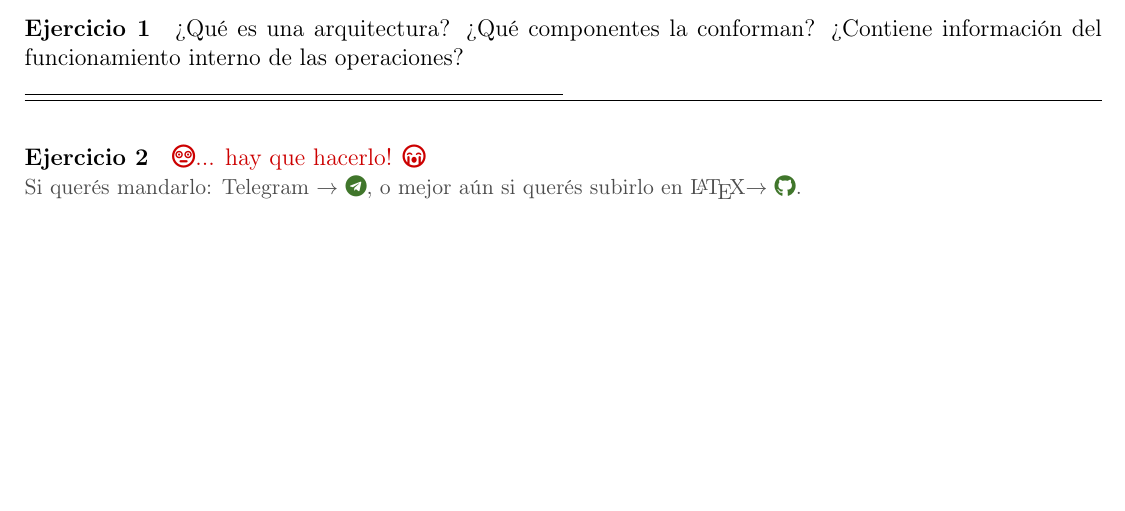
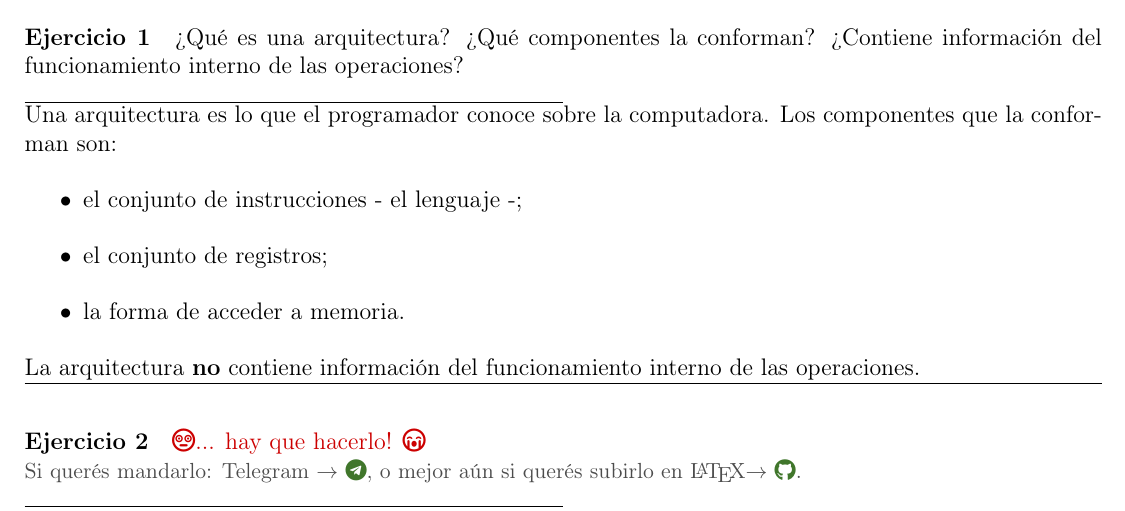
Before and after one commit to nad-garraz/sistemasDigitales, a LaTeX document (3-guia/3-sol.tex, which reads 3-guia/ejercicios-3/ej-1-3.tex): part of page 4 of 6, cut so that both start at the same text, the shorter picture padded with empty space. Compiled offline with pdfLaTeX.

Commit message:
ADD resolution to this exercise

```diff
--- a/3-guia/ejercicios-3/ej-1-3.tex
+++ b/3-guia/ejercicios-3/ej-1-3.tex
@@ -1,3 +1,12 @@
 \begin{enunciado}{\ejercicio}
     ¿Qué es una arquitectura? ¿Qué componentes la conforman? ¿Contiene información del funcionamiento interno de las operaciones?
     \end{enunciado}
+
+Una arquitectura es lo que el programador conoce sobre la computadora. Los componentes que la conforman son:
+\begin{itemize}
+    \item el conjunto de instrucciones - el lenguaje -;
+    \item el conjunto de registros;
+    \item la forma de acceder a memoria.
+\end {itemize}
+
+La arquitectura \textbf{no} contiene información del funcionamiento interno de las operaciones.
```
